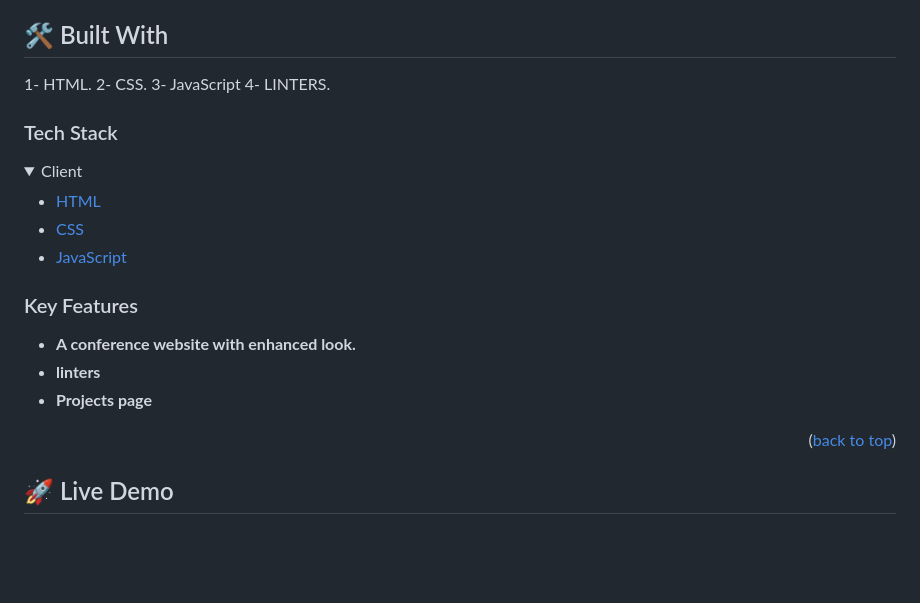
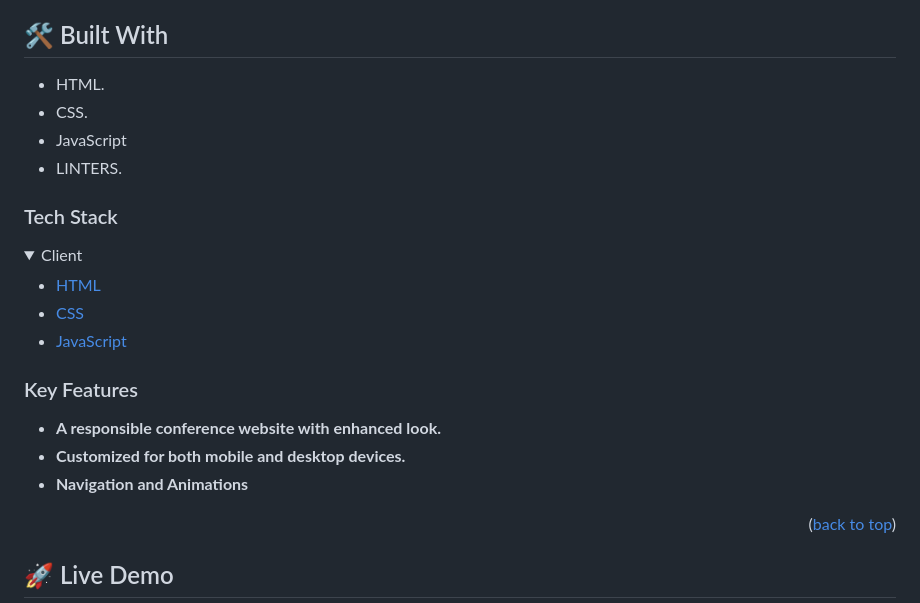
Before and after one commit to rmiyoyo/Conference-Website, a Markdown page: README.md, the part around the change. Drawn GitHub-style; folded sections open; blank space fills up the shorter version.

Commit message:
Fix README linebreaks

```diff
--- a/README.md
+++ b/README.md
@@ -42,10 +42,10 @@ The website is designed with a modern, clean, and intuitive user interface to en
 Join us at the ***InnovationX Africa Summit*** and be a part of shaping the future of tech in Africa!
 
 ## 🛠 Built With <a name="built-with"></a>
-1- HTML.
-2- CSS.
-3- JavaScript
-4- LINTERS.
+- HTML.
+- CSS.
+- JavaScript
+- LINTERS.
 
 ### Tech Stack <a name="tech-stack"></a>
 
@@ -61,9 +61,9 @@ Join us at the ***InnovationX Africa Summit*** and be a part of shaping the futu
 
 ### Key Features <a name="key-features"></a>
 
-- **A conference website with enhanced look.**
-- **linters**
-- **Projects page**
+- **A responsible conference website with enhanced look.**
+- **Customized for both mobile and desktop devices.**
+- **Navigation and Animations**
 
 <!-- ![Screenshot](./images/Screenshot%202.png) -->
 <p align="right">(<a href="#readme-top">back to top</a>)</p>
```
